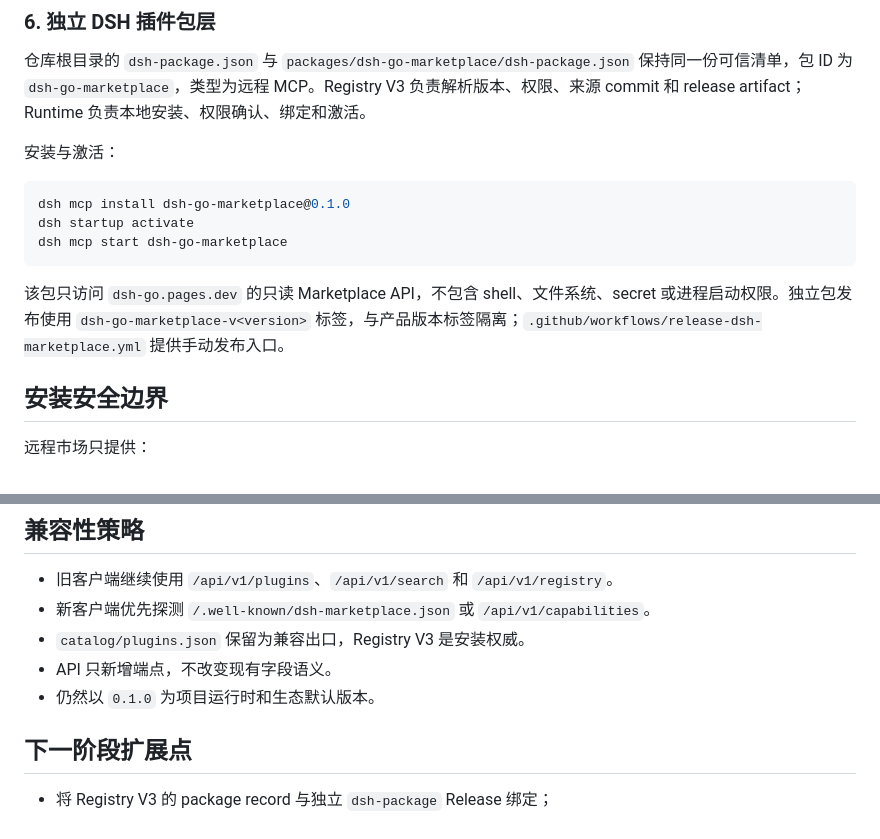
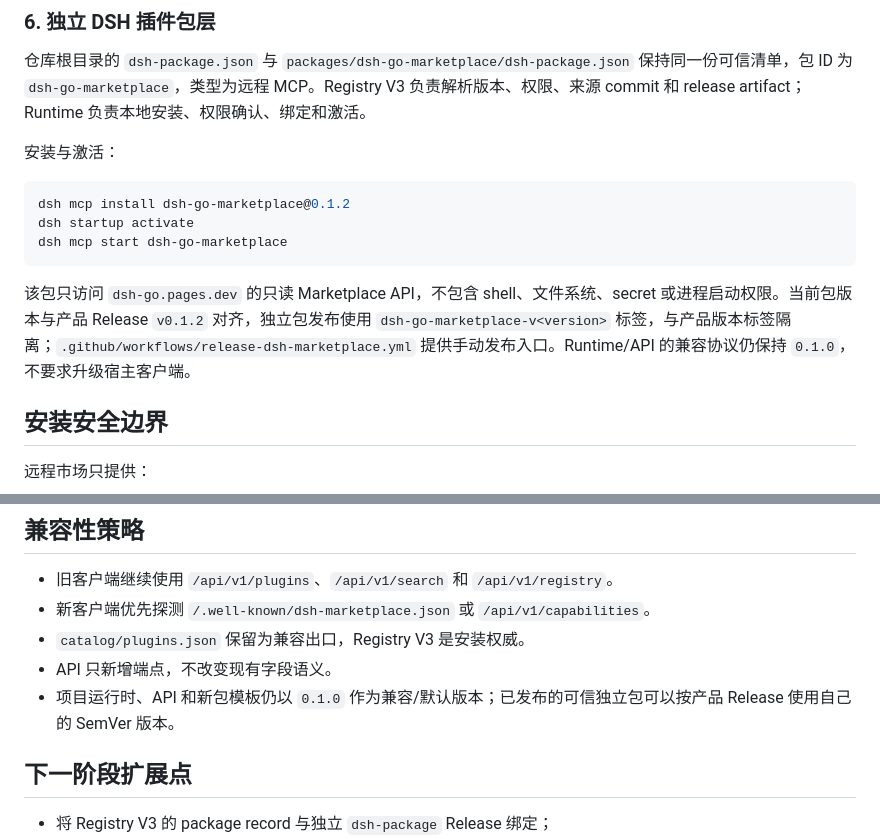
Before and after one commit to coeasy/dsh-go, a Markdown page: docs/architecture/marketplace-platform-v3.md, 2 parts joined by grey strips. Drawn GitHub-style.

Commit message:
document package and runtime version policy

````diff
--- a/docs/architecture/marketplace-platform-v3.md
+++ b/docs/architecture/marketplace-platform-v3.md
@@ -73,12 +73,12 @@
 安装与激活：
 
 ```bash
-dsh mcp install dsh-go-marketplace@0.1.0
+dsh mcp install dsh-go-marketplace@0.1.2
 dsh startup activate
 dsh mcp start dsh-go-marketplace
 ```
 
-该包只访问 `dsh-go.pages.dev` 的只读 Marketplace API，不包含 shell、文件系统、secret 或进程启动权限。独立包发布使用 `dsh-go-marketplace-v<version>` 标签，与产品版本标签隔离；`.github/workflows/release-dsh-marketplace.yml` 提供手动发布入口。
+该包只访问 `dsh-go.pages.dev` 的只读 Marketplace API，不包含 shell、文件系统、secret 或进程启动权限。当前包版本与产品 Release `v0.1.2` 对齐，独立包发布使用 `dsh-go-marketplace-v<version>` 标签，与产品版本标签隔离；`.github/workflows/release-dsh-marketplace.yml` 提供手动发布入口。Runtime/API 的兼容协议仍保持 `0.1.0`，不要求升级宿主客户端。
 
 ## 安装安全边界
 
@@ -105,7 +105,7 @@ dsh mcp start dsh-go-marketplace
 - 新客户端优先探测 `/.well-known/dsh-marketplace.json` 或 `/api/v1/capabilities`。
 - `catalog/plugins.json` 保留为兼容出口，Registry V3 是安装权威。
 - API 只新增端点，不改变现有字段语义。
-- 仍然以 `0.1.0` 为项目运行时和生态默认版本。
+- 项目运行时、API 和新包模板仍以 `0.1.0` 作为兼容/默认版本；已发布的可信独立包可以按产品 Release 使用自己的 SemVer 版本。
 
 ## 下一阶段扩展点
 
````
